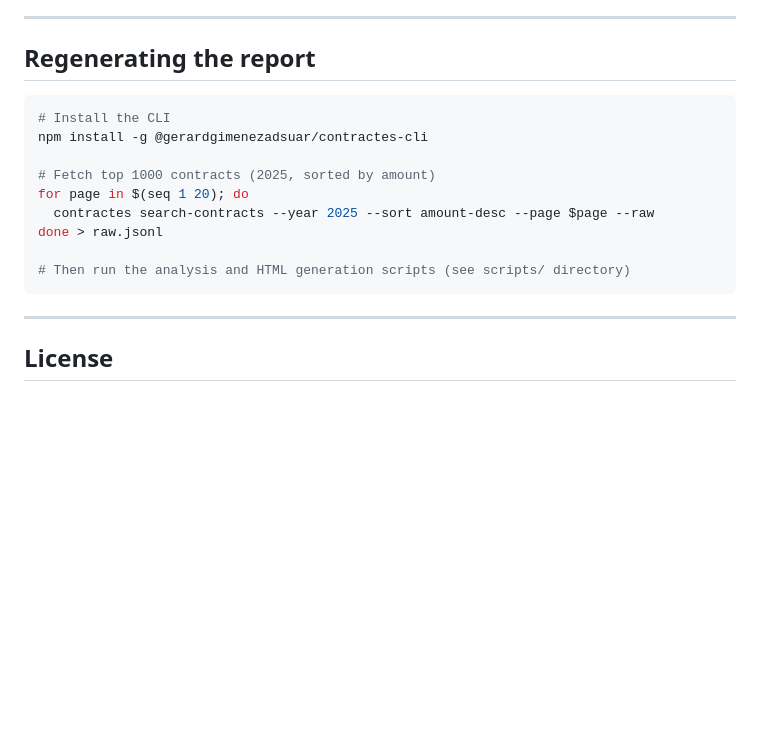
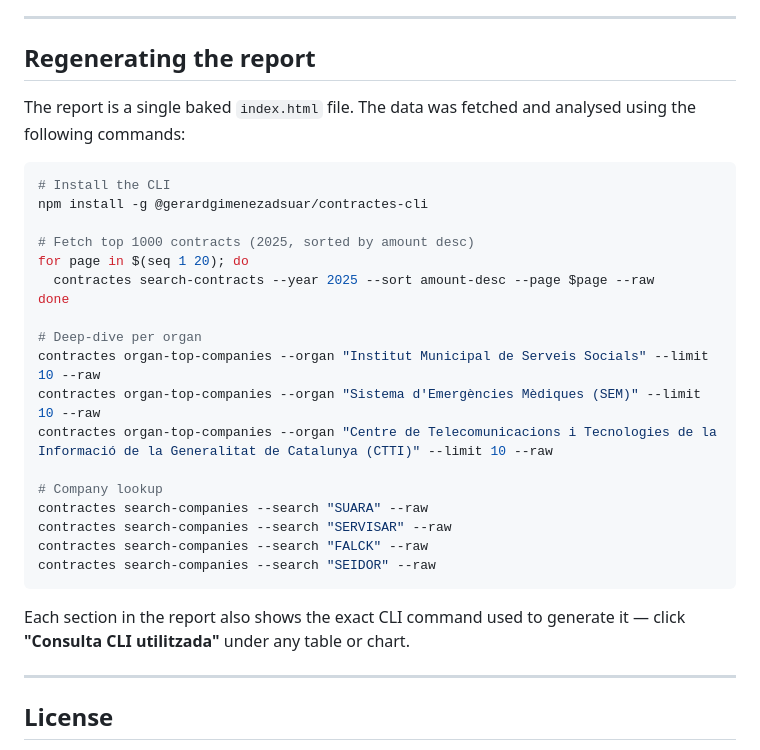
Before and after one commit to xesco/risc-de-frau, a Markdown page: README.md, the part around the change. GitHub-like rendering; blank space fills up the shorter version.

Commit message:
docs: fix README regeneration section, remove reference to missing scripts dir

````diff
--- a/README.md
+++ b/README.md
@@ -41,17 +41,30 @@ It also includes three in-depth sections on the most significant findings:
 
 ## Regenerating the report
 
+The report is a single baked `index.html` file. The data was fetched and analysed using the following commands:
+
 ```bash
 # Install the CLI
 npm install -g @gerardgimenezadsuar/contractes-cli
 
-# Fetch top 1000 contracts (2025, sorted by amount)
+# Fetch top 1000 contracts (2025, sorted by amount desc)
 for page in $(seq 1 20); do
   contractes search-contracts --year 2025 --sort amount-desc --page $page --raw
-done > raw.jsonl
+done
 
-# Then run the analysis and HTML generation scripts (see scripts/ directory)
+# Deep-dive per organ
+contractes organ-top-companies --organ "Institut Municipal de Serveis Socials" --limit 10 --raw
+contractes organ-top-companies --organ "Sistema d'Emergències Mèdiques (SEM)" --limit 10 --raw
+contractes organ-top-companies --organ "Centre de Telecomunicacions i Tecnologies de la Informació de la Generalitat de Catalunya (CTTI)" --limit 10 --raw
+
+# Company lookup
+contractes search-companies --search "SUARA" --raw
+contractes search-companies --search "SERVISAR" --raw
+contractes search-companies --search "FALCK" --raw
+contractes search-companies --search "SEIDOR" --raw
 ```
+
+Each section in the report also shows the exact CLI command used to generate it — click **"Consulta CLI utilitzada"** under any table or chart.
 
 ---
 
````
